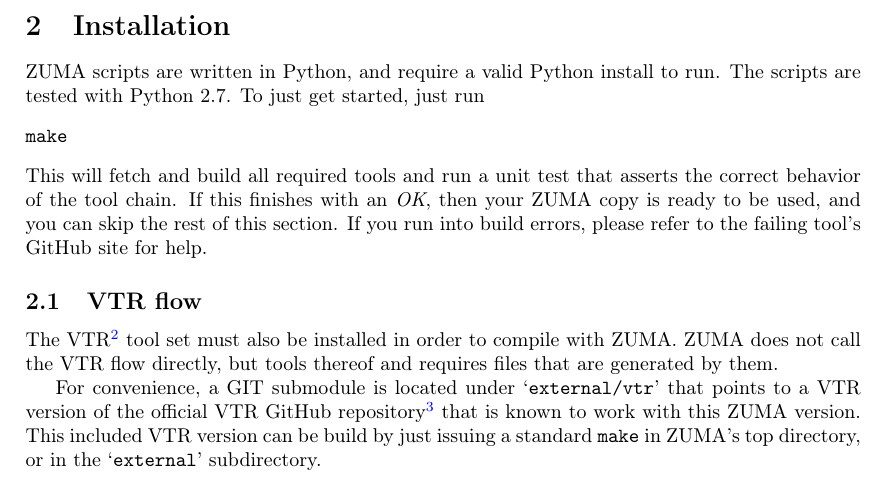
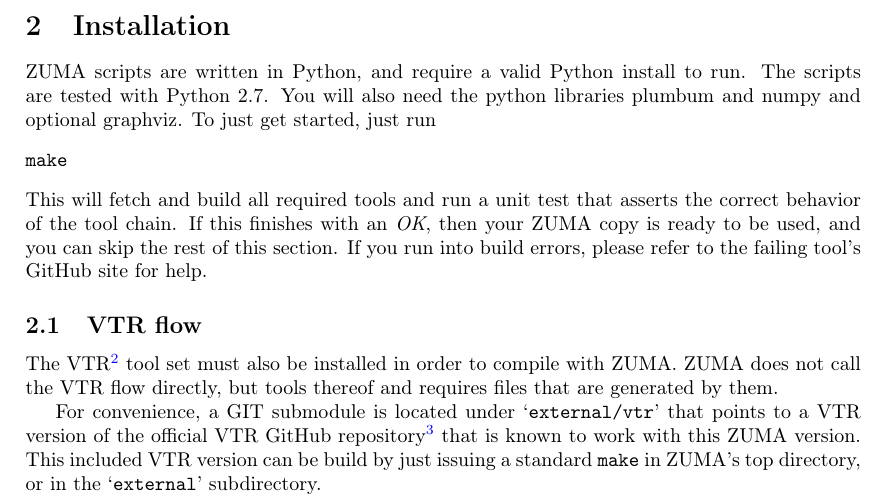
Before and after one commit to adbrant/zuma-fpga, a LaTeX document (doc/ZUMA.tex): part of page 4 of 33, cut so that both start at the same text. Compiled offline with pdfLaTeX.

Commit message:
small corrections in the doc

```diff
--- a/doc/ZUMA.tex
+++ b/doc/ZUMA.tex
@@ -184,7 +184,9 @@
 \section{Installation}
 \label{sec:installation}
 ZUMA scripts are written in Python, and require a valid Python install to run.
-The scripts are tested with Python 2.7. To just get started, just run
+The scripts are tested with Python 2.7.
+You will also need the python libraries plumbum and numpy and optional graphviz.
+To just get started, just run
 \begin{verbatim}
 make
 \end{verbatim}
```
